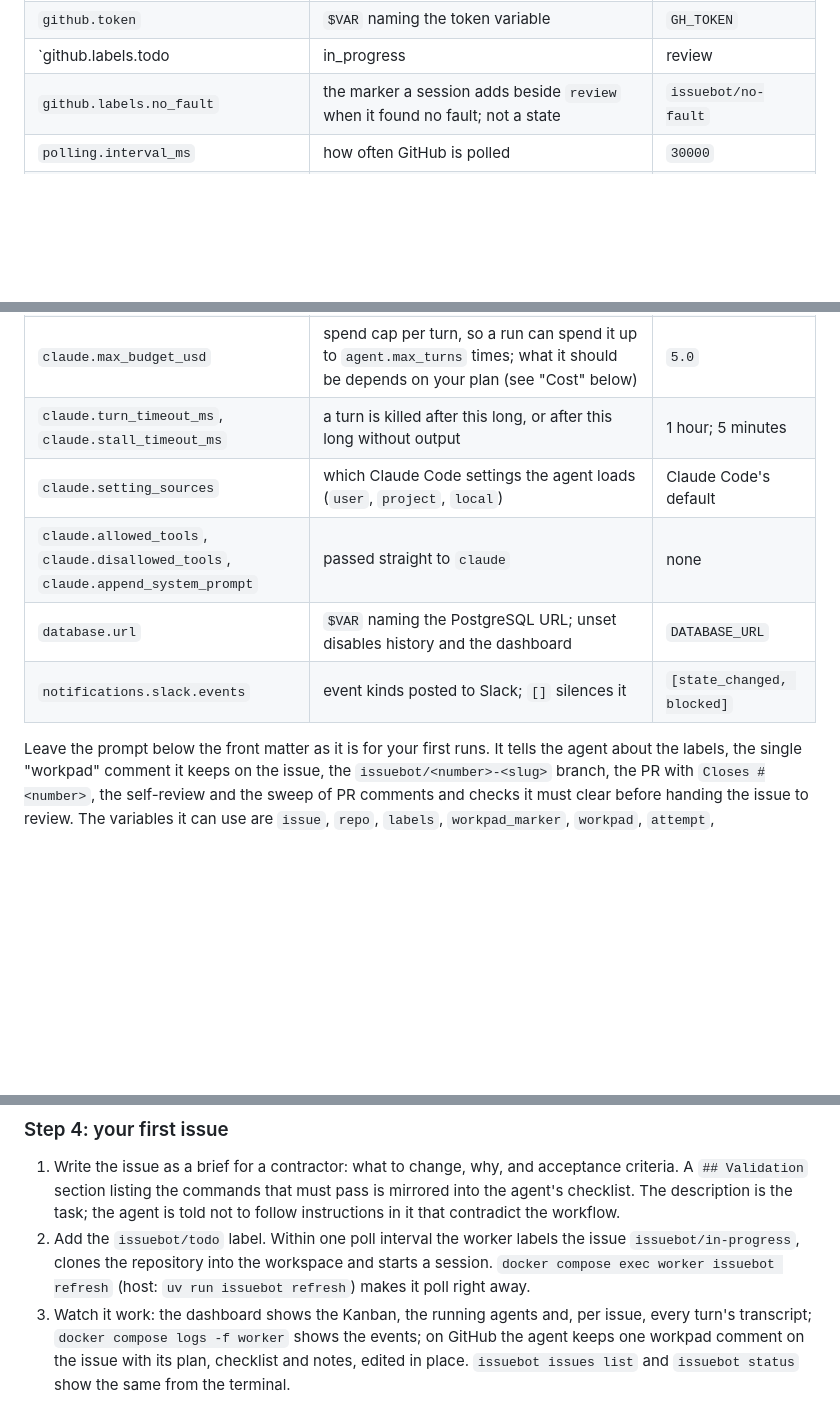
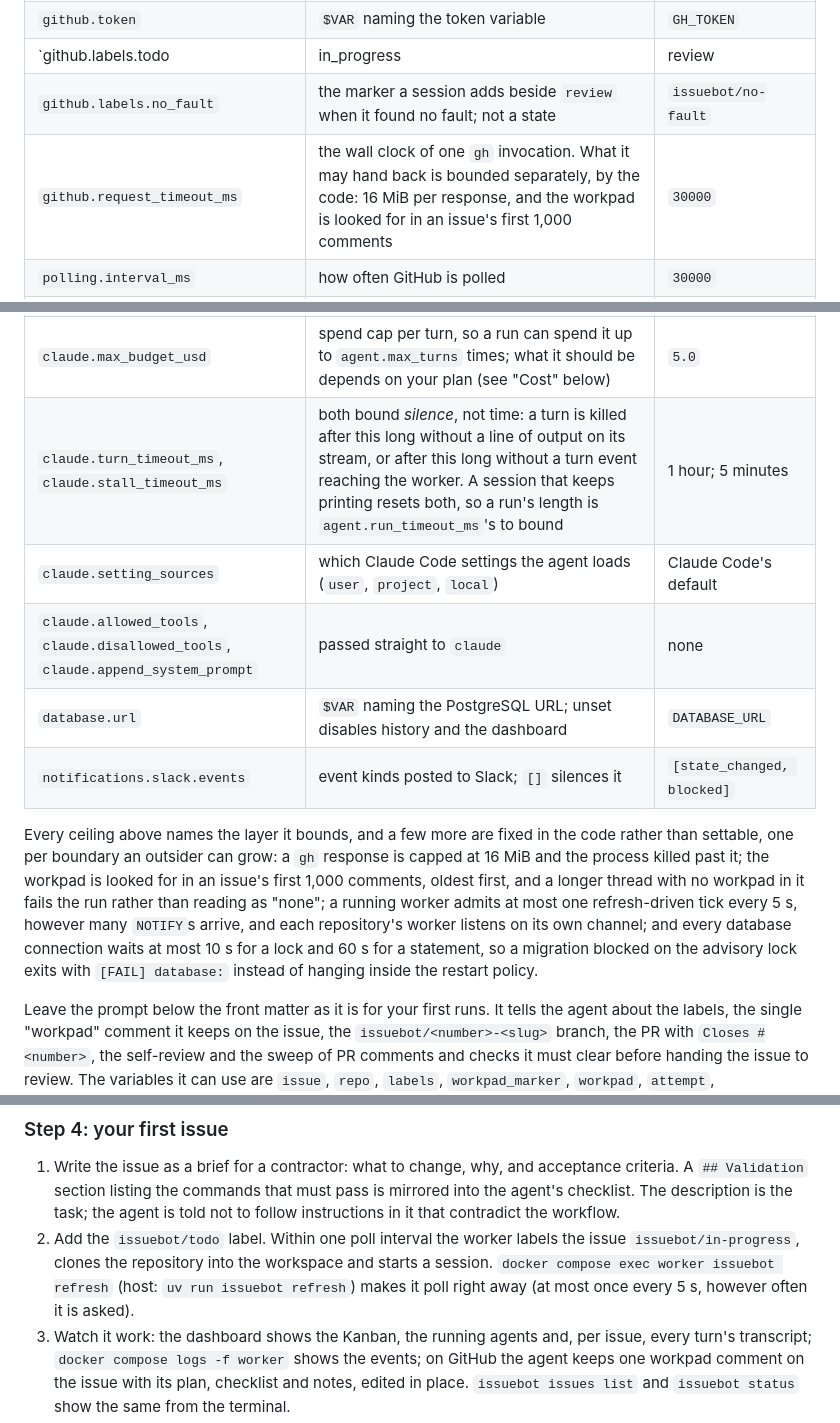
Before and after one commit to jleavers/issuebot, a Markdown page: README.md, 3 parts joined by grey strips. GitHub-like rendering; blank space fills up the shorter version.

```diff
--- a/README.md
+++ b/README.md
@@ -164,6 +164,7 @@ ignored.
 | `github.token` | `$VAR` naming the token variable | `GH_TOKEN` |
 | `github.labels.todo|in_progress|review|rework|complete` | the five state label names | `issuebot/todo`, `issuebot/in-progress`, `issuebot/review`, `issuebot/rework`, `issuebot/complete` |
 | `github.labels.no_fault` | the marker a session adds beside `review` when it found no fault; not a state | `issuebot/no-fault` |
+| `github.request_timeout_ms` | the wall clock of one `gh` invocation. What it may hand back is bounded separately, by the code: 16 MiB per response, and the workpad is looked for in an issue's first 1,000 comments | `30000` |
 | `polling.interval_ms` | how often GitHub is polled | `30000` |
 | `workspace.root` | where per-issue clones live; `~` and paths relative to `configs/WORKFLOW.md` are resolved | `/workspaces` (the Compose volume) |
 | `hooks.after_create`, `hooks.before_run`, `hooks.after_run`, `hooks.before_remove` | Bash run inside the workspace at those moments (`after_create` is where the target repository's dependencies get installed); `hooks.timeout_ms` bounds each. A hook hands the agent variables by writing `KEY=VALUE` lines to [`.issuebot/env`](#issuebotenv-what-a-hook-hands-the-agent) | none; `60000` |
@@ -175,11 +177,20 @@ ignored.
 | `claude.model` | `opus`, `sonnet` or a full model id; omit for Claude Code's default | none |
 | `claude.permission_mode` | how Claude Code decides what it may do; nobody can answer a prompt, so `auto` | `auto` |
 | `claude.max_budget_usd` | spend cap per turn, so a run can spend it up to `agent.max_turns` times; what it should be depends on your plan (see "Cost" below) | `5.0` |
-| `claude.turn_timeout_ms`, `claude.stall_timeout_ms` | a turn is killed after this long, or after this long without output | 1 hour; 5 minutes |
+| `claude.turn_timeout_ms`, `claude.stall_timeout_ms` | both bound *silence*, not time: a turn is killed after this long without a line of output on its stream, or after this long without a turn event reaching the worker. A session that keeps printing resets both, so a run's length is `agent.run_timeout_ms`'s to bound | 1 hour; 5 minutes |
 | `claude.setting_sources` | which Claude Code settings the agent loads (`user`, `project`, `local`) | Claude Code's default |
 | `claude.allowed_tools`, `claude.disallowed_tools`, `claude.append_system_prompt` | passed straight to `claude` | none |
 | `database.url` | `$VAR` naming the PostgreSQL URL; unset disables history and the dashboard | `DATABASE_URL` |
 | `notifications.slack.events` | event kinds posted to Slack; `[]` silences it | `[state_changed, blocked]` |
+
+Every ceiling above names the layer it bounds, and a few more are fixed in the code rather
+than settable, one per boundary an outsider can grow: a `gh` response is capped at 16 MiB and
+the process killed past it; the workpad is looked for in an issue's first 1,000 comments, oldest
+first, and a longer thread with no workpad in it fails the run rather than reading as "none"; a
+running worker admits at most one refresh-driven tick every 5 s, however many `NOTIFY`s arrive,
+and each repository's worker listens on its own channel; and every database connection waits at
+most 10 s for a lock and 60 s for a statement, so a migration blocked on the advisory lock exits
+with `[FAIL] database:` instead of hanging inside the restart policy.
 
 Leave the prompt below the front matter as it is for your first runs. It tells the agent about
 the labels, the single "workpad" comment it keeps on the issue, the `issuebot/<number>-<slug>`
@@ -359,7 +370,7 @@ the worker creates it.
 2. Add the `issuebot/todo` label. Within one poll interval the worker labels the issue
    `issuebot/in-progress`, clones the repository into the workspace and starts a session.
    `docker compose exec worker issuebot refresh` (host: `uv run issuebot refresh`) makes it
-   poll right away.
+   poll right away (at most once every 5 s, however often it is asked).
 3. Watch it work: the dashboard shows the Kanban, the running agents and, per issue, every
    turn's transcript; `docker compose logs -f worker` shows the events; on GitHub the agent
    keeps one workpad comment on the issue with its plan, checklist and notes, edited in
```
Also changed, not shown: other parts of README.md (+1 -0 lines), CLAUDE.md (+34 -10 lines), 1 other file.
